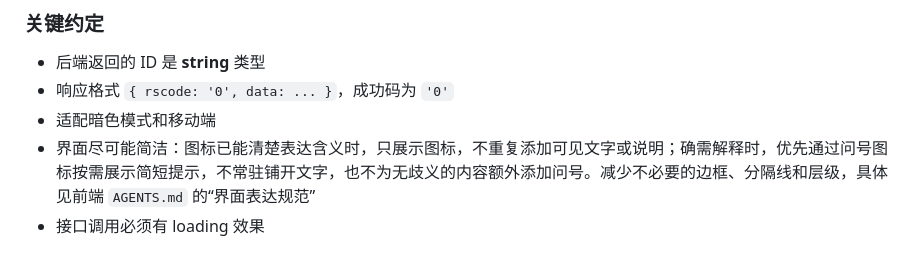
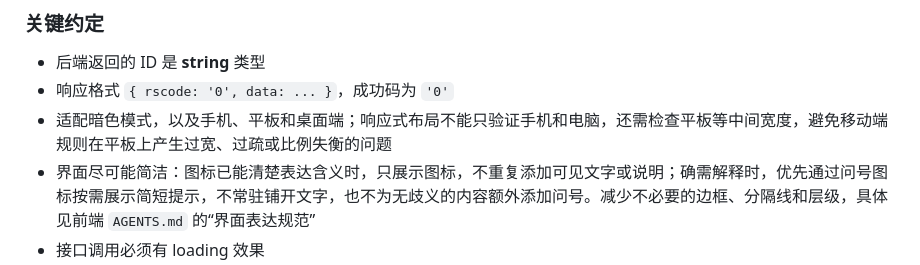
Before and after one commit to lys1313013/aio-life, a Markdown page: AGENTS.md, the part around the change. Rendered like a GitHub page.

Commit message:
docs: require tablet responsive coverage

```diff
--- a/AGENTS.md
+++ b/AGENTS.md
@@ -45,7 +45,7 @@ pnpm run check          # 全量检查（循环依赖 + 依赖 + 类型 + 拼写
 
 - 后端返回的 ID 是 **string** 类型
 - 响应格式 `{ rscode: '0', data: ... }`，成功码为 `'0'`
-- 适配暗色模式和移动端
+- 适配暗色模式，以及手机、平板和桌面端；响应式布局不能只验证手机和电脑，还需检查平板等中间宽度，避免移动端规则在平板上产生过宽、过疏或比例失衡的问题
 - 界面尽可能简洁：图标已能清楚表达含义时，只展示图标，不重复添加可见文字或说明；确需解释时，优先通过问号图标按需展示简短提示，不常驻铺开文字，也不为无歧义的内容额外添加问号。减少不必要的边框、分隔线和层级，具体见前端 `AGENTS.md` 的“界面表达规范”
 - 接口调用必须有 loading 效果
 - 编辑弹窗上下居中，可无 title；确认弹窗在按钮旁弹出
```
